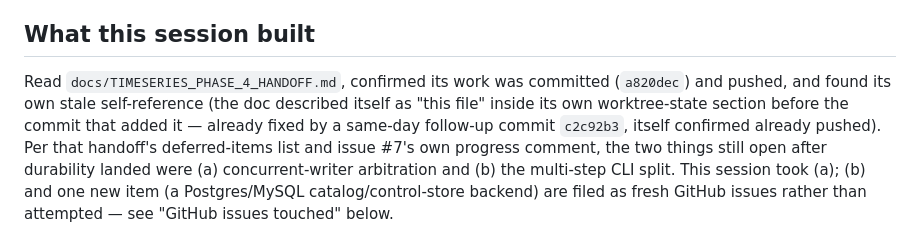
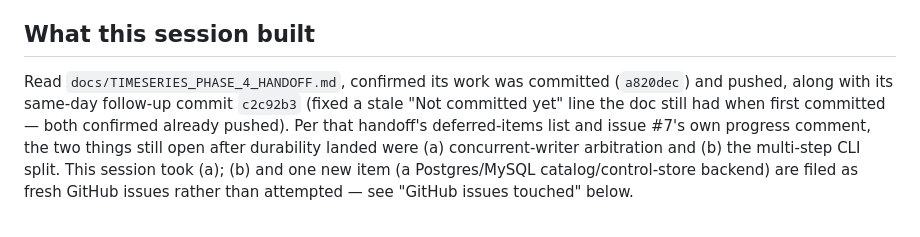
Before and after one commit to jeromebanks/cubism-rs, a Markdown page: docs/TIMESERIES_PHASE_5_HANDOFF.md, the part around one of its changes. Drawn GitHub-style.

Commit message:
docs(timeseries): correct fabricated claim about c2c92b3 in Phase 5 handoff
Checked git show c2c92b3 -- it fixed a stale "Not committed yet" line,
not a self-referential-hash problem as an earlier draft of this handoff
claimed. Also join the Tests heading that was wrapping onto two lines.

Co-Authored-By: Claude Sonnet 5 <noreply@anthropic.com>
Claude-Session: https://claude.ai/code/session_011zUWgYKLqXgkyeWYm3DLsB

```diff
--- a/docs/TIMESERIES_PHASE_5_HANDOFF.md
+++ b/docs/TIMESERIES_PHASE_5_HANDOFF.md
@@ -22,10 +22,9 @@ actual Phase 4.)
 ## What this session built
 
 Read `docs/TIMESERIES_PHASE_4_HANDOFF.md`, confirmed its work was committed
-(`a820dec`) and pushed, and found its own stale self-reference (the doc
-described itself as "this file" inside its own worktree-state section
-before the commit that added it — already fixed by a same-day follow-up
-commit `c2c92b3`, itself confirmed already pushed). Per that handoff's
+(`a820dec`) and pushed, along with its same-day follow-up commit
+`c2c92b3` (fixed a stale "Not committed yet" line the doc still had when
+first committed — both confirmed already pushed). Per that handoff's
 deferred-items list and issue #7's own progress comment, the two things
 still open after durability landed were (a) concurrent-writer arbitration
 and (b) the multi-step CLI split. This session took (a); (b) and one new
```
Also changed, not shown: other parts of docs/TIMESERIES_PHASE_5_HANDOFF.md (+1 -2 lines).
